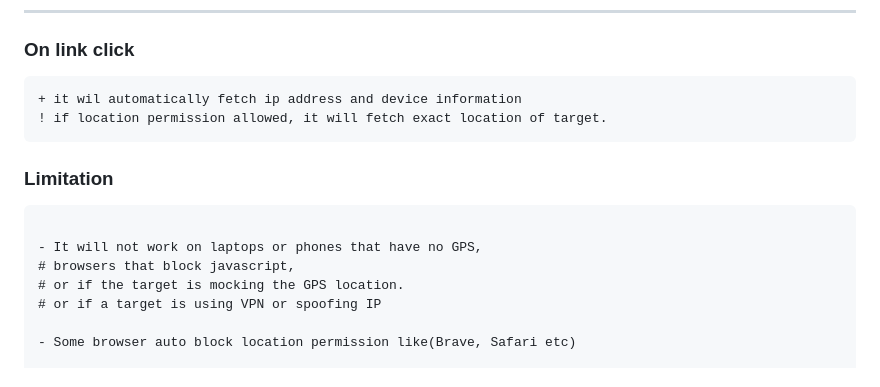
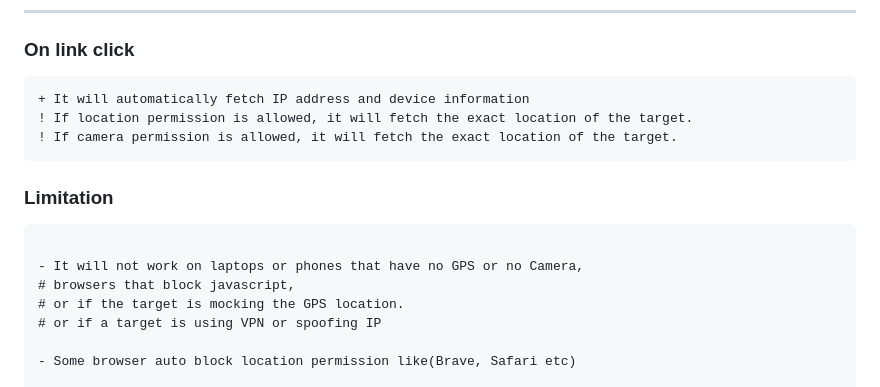
Before and after one commit to spyboy-productions/r4ven, a Markdown page: README.md, the part around the change. GitHub-like rendering.

````diff
--- a/README.md
+++ b/README.md
@@ -46,15 +46,16 @@ Using this tool, you can find out what information a malicious website can gathe
 ### On link click
 
 ```diff
-+ it wil automatically fetch ip address and device information
-! if location permission allowed, it will fetch exact location of target.
++ It will automatically fetch IP address and device information
+! If location permission is allowed, it will fetch the exact location of the target.
+! If camera permission is allowed, it will fetch the exact location of the target.
 ```
 
 ### Limitation
 
 ```diff
 
-- It will not work on laptops or phones that have no GPS,
+- It will not work on laptops or phones that have no GPS or no Camera,
 # browsers that block javascript,
 # or if the target is mocking the GPS location.
 # or if a target is using VPN or spoofing IP
````
